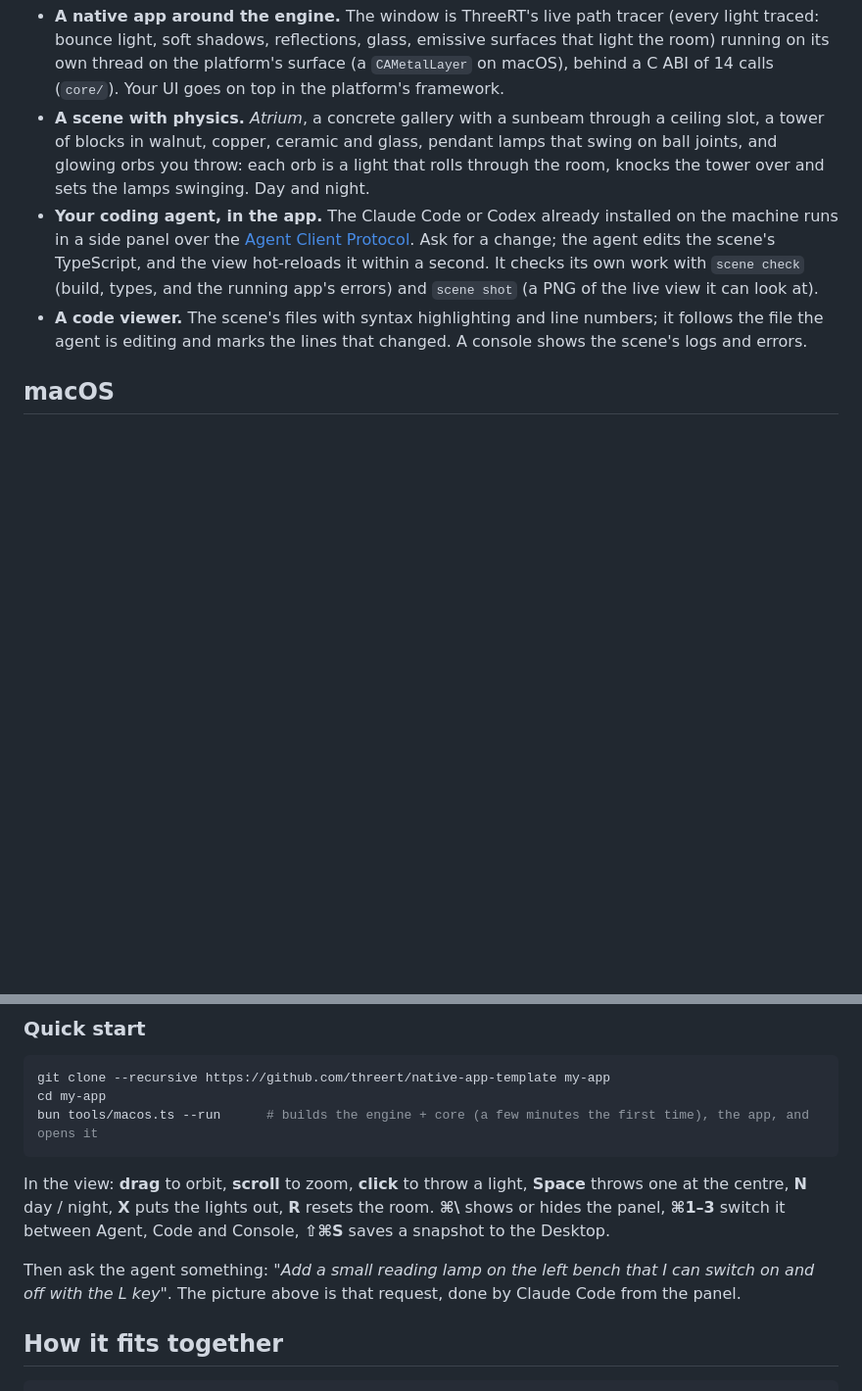
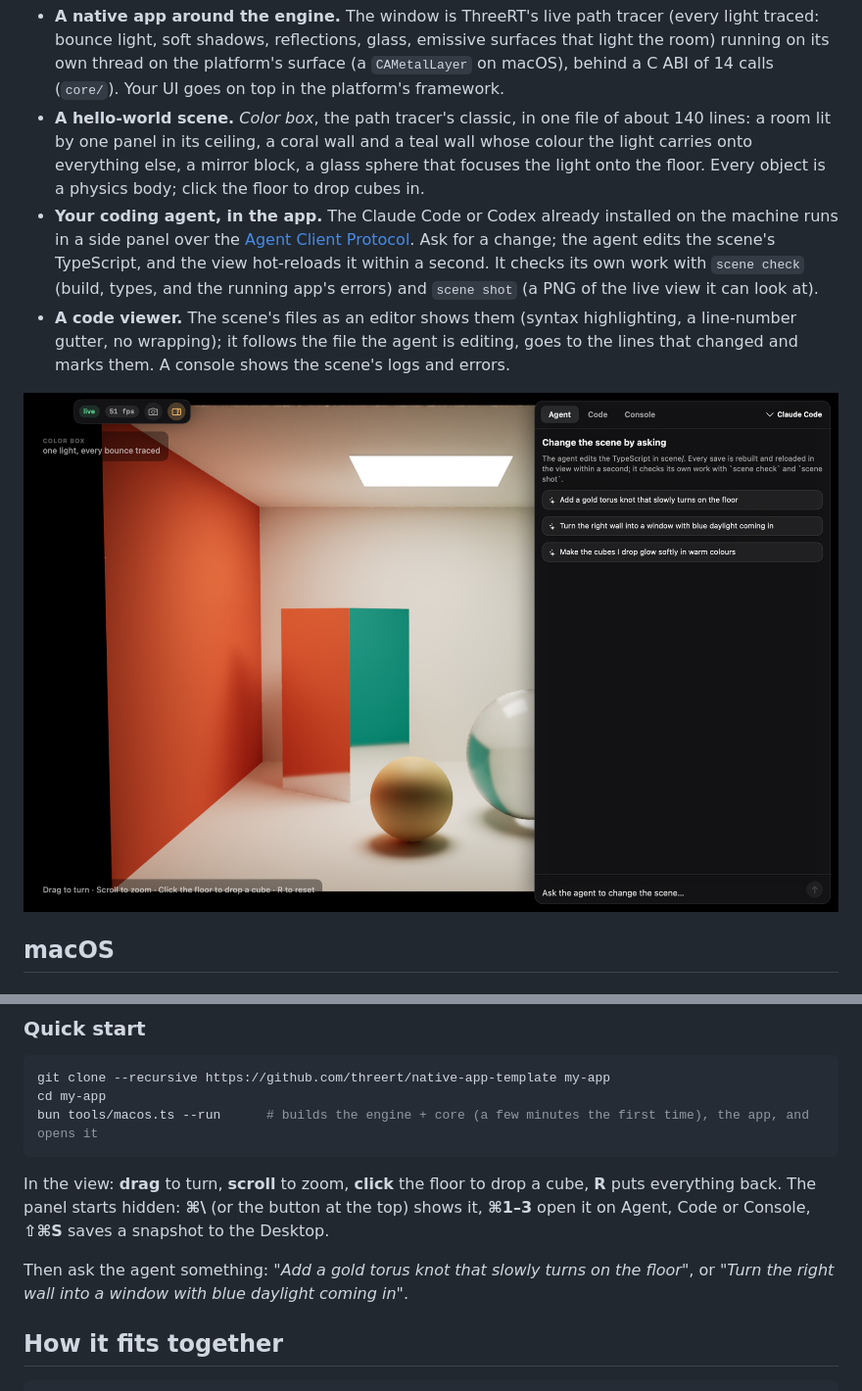
Before and after one commit to threert/native-app-template, a Markdown page: README.md, 2 parts joined by grey strips. Shown at 98% size. GitHub-like rendering; pictures changed too: docs/shots/panel.png (added); blank space fills up the shorter version.

````diff
--- a/README.md
+++ b/README.md
@@ -21,15 +21,20 @@ Fork it, replace the scene, keep the plumbing:
   soft shadows, reflections, glass, emissive surfaces that light the room) running on its own thread on the
   platform's surface (a `CAMetalLayer` on macOS), behind a C ABI of 14 calls (`core/`). Your UI goes on top in the
   platform's framework.
-- **A scene with physics.** *Atrium*, a concrete gallery with a sunbeam through a ceiling slot, a tower of blocks in
-  walnut, copper, ceramic and glass, pendant lamps that swing on ball joints, and glowing orbs you throw: each orb is a light
-  that rolls through the room, knocks the tower over and sets the lamps swinging. Day and night.
+- **A hello-world scene.** *Color box*, the path tracer's classic, in one file of about 140 lines: a room lit by one panel in its
+  ceiling, a coral wall and a teal wall whose colour the light carries onto everything else, a mirror block, a glass
+  sphere that focuses the light onto the floor. Every object is a physics body; click the floor to drop cubes in.
 - **Your coding agent, in the app.** The Claude Code or Codex already installed on the machine runs in a side panel
   over the [Agent Client Protocol](https://agentclientprotocol.com). Ask for a change; the agent edits the scene's
   TypeScript, and the view hot-reloads it within a second. It checks its own work with `scene check` (build, types,
   and the running app's errors) and `scene shot` (a PNG of the live view it can look at).
-- **A code viewer.** The scene's files with syntax highlighting and line numbers; it follows the file the agent is
-  editing and marks the lines that changed. A console shows the scene's logs and errors.
+- **A code viewer.** The scene's files as an editor shows them (syntax highlighting, a line-number gutter, no
+  wrapping); it follows the file the agent is editing, goes to the lines that changed and marks them. A console shows
+  the scene's logs and errors.
+
+<p align="center">
+  <img src="docs/shots/panel.png" width="100%" alt="The side panel open beside the scene: the agent, with prompts to try">
+</p>
 
 ## macOS
 
@@ -50,12 +55,12 @@ cd my-app
 bun tools/macos.ts --run      # builds the engine + core (a few minutes the first time), the app, and opens it
 ```
 
-In the view: **drag** to orbit, **scroll** to zoom, **click** to throw a light, **Space** throws one at the centre,
-**N** day / night, **X** puts the lights out, **R** resets the room. **⌘\\** shows or hides the panel, **⌘1–3**
-switch it between Agent, Code and Console, **⇧⌘S** saves a snapshot to the Desktop.
+In the view: **drag** to turn, **scroll** to zoom, **click** the floor to drop a cube, **R** puts everything back.
+The panel starts hidden: **⌘\\** (or the button at the top) shows it, **⌘1–3** open it on Agent, Code or Console,
+**⇧⌘S** saves a snapshot to the Desktop.
 
-Then ask the agent something: *"Add a small reading lamp on the left bench that I can switch on and off with the L
-key"*. The picture above is that request, done by Claude Code from the panel.
+Then ask the agent something: *"Add a gold torus knot that slowly turns on the floor"*, or *"Turn the right wall
+into a window with blue daylight coming in"*.
 
 ## How it fits together
 
````
Also changed, not shown: other parts of README.md (+1 -1 lines), scene/README.md (+53 -90 lines), 17 other files.
